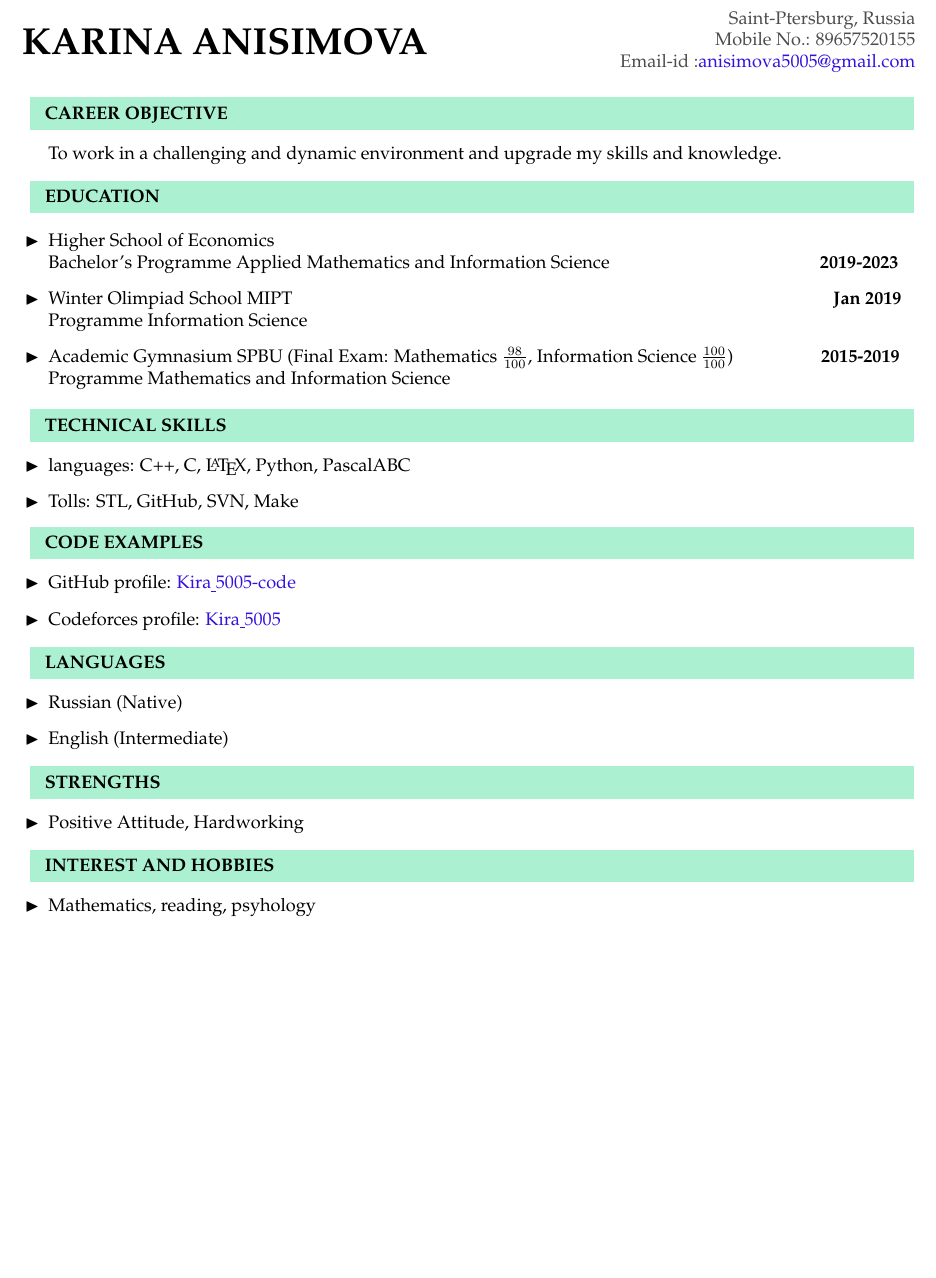
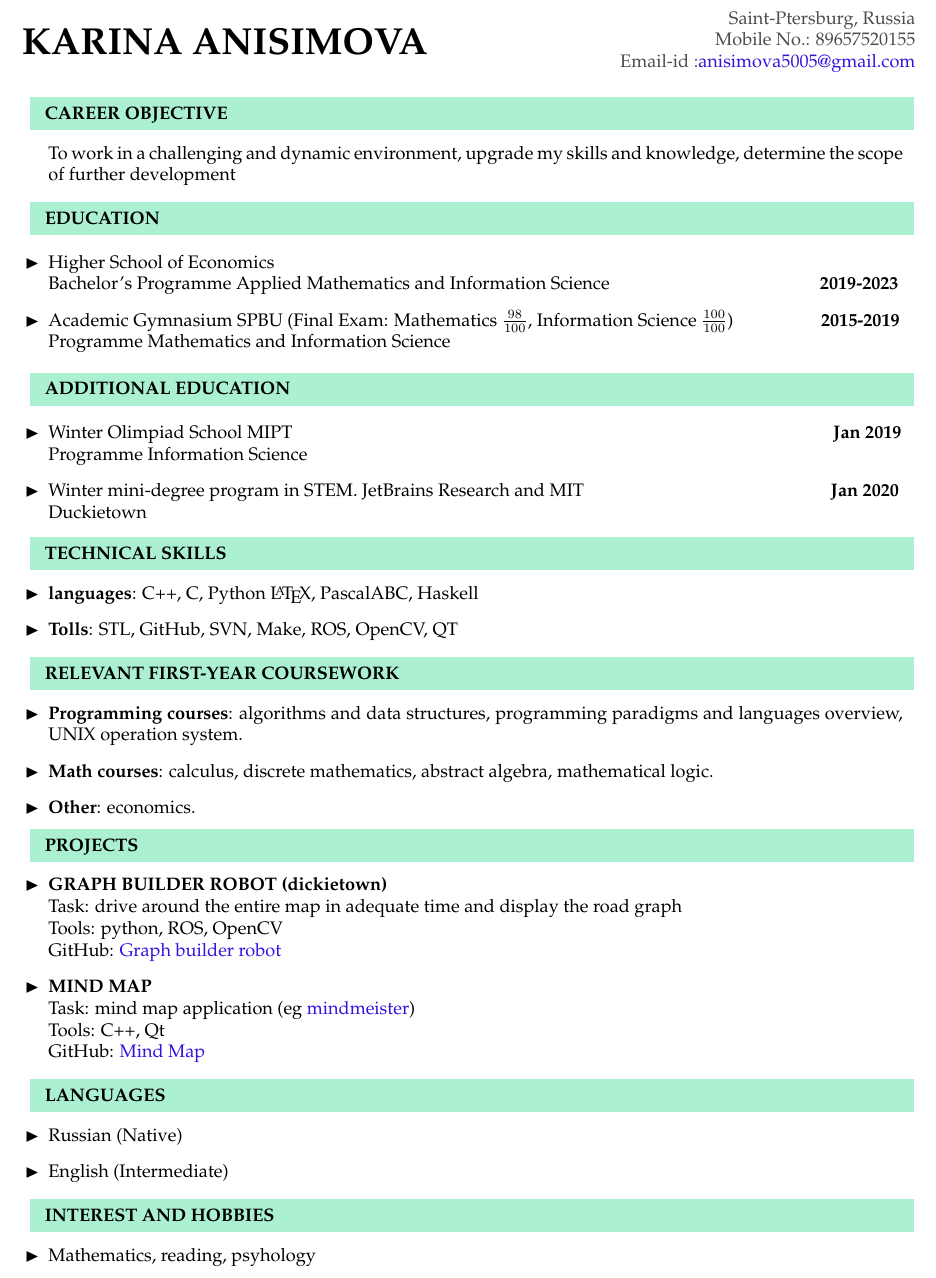
Before and after one commit to Karina5005/My-CV, a LaTeX CV (my_cv.tex): part of the page, cut so that both start at the same text, the shorter picture padded with empty space. Compiled offline with pdfLaTeX.

Commit message:
Update my cv

```diff
--- a/my_cv.tex
+++ b/my_cv.tex
@@ -45,7 +45,7 @@
 		\end{minipage}
 	}
 	\begin{itemize}
-		\item[]To work in a challenging and dynamic environment and upgrade my skills and knowledge.
+		\item[]To work in a challenging and dynamic environment, upgrade my skills and knowledge, determine the scope of further development
 	\end{itemize}
 
 	\colorbox{magicmint}{
@@ -57,8 +57,19 @@
 
 	\begin{itemize}
 		\item [$\blacktriangleright$]  Higher School of Economics\\ Bachelor’s Programme Applied Mathematics and Information Science \hspace{3.9cm} \textbf{2019-2023}
+		\item[$\blacktriangleright$]  Academic Gymnasium SPBU (Final Exam: Mathematics $\frac{98}{100}$, Information Science $\frac{100}{100}$)\hspace{1.7cm}\textbf{2015-2019} \\ Programme Mathematics and Information Science
+	\end{itemize}
+
+	\colorbox{magicmint}{
+		\begin{minipage}{0.96\textwidth}
+			\vphantom{p\^{E}}
+			\textbf{ADDITIONAL EDUCATION}
+		\end{minipage}
+	}
+
+	\begin{itemize}
 		\item[$\blacktriangleright$]  Winter Olimpiad School MIPT \hspace{10.4cm}\textbf{Jan 2019} \\ Programme Information Science
-		\item[$\blacktriangleright$]  Academic Gymnasium SPBU (Final Exam: Mathematics $\frac{98}{100}$, Information Science $\frac{100}{100}$)\hspace{1.7cm}\textbf{2015-2019} \\ Programme Mathematics and Information Science
+		\item[$\blacktriangleright$]  Winter mini-degree program in STEM. JetBrains Research and MIT \hspace{4.7cm}\textbf{Jan 2020} \\ Duckietown
 	\end{itemize}
 
 	\colorbox{magicmint}{
@@ -68,30 +79,46 @@
 		\end{minipage}
 	}
 	\begin{itemize}
-		\item [$\blacktriangleright$]  languages: C++, C, \LaTeX, Python, PascalABC
-		\item [$\blacktriangleright$]  Tolls: STL, GitHub, SVN, Make
+		\item [$\blacktriangleright$]  \textbf{languages}: C++, C, Python \LaTeX, PascalABC, Haskell
+		\item [$\blacktriangleright$]  \textbf{Tolls}: STL, GitHub, SVN, Make, ROS, OpenCV, QT
 	\end{itemize}
 
 	\colorbox{magicmint}{
 		\begin{minipage}{0.96\textwidth}
 			\vphantom{p\^{E}}
-			\textbf{CODE EXAMPLES}
+			\textbf{RELEVANT FIRST-YEAR COURSEWORK}
 		\end{minipage}
 	}
 	\begin{itemize}
-		\item [$\blacktriangleright$]  GitHub profile: \href{https://github.com/Kira5005-code} {Kira\underline{ }5005-code}
-		\item [$\blacktriangleright$]  Codeforces profile: \href{https://codeforces.com/profile/Kira_5005} {Kira\underline{ }5005}
+		\item [$\blacktriangleright$]{
+			\textbf{Programming courses}{: algorithms and data structures, programming paradigms and languages overview, UNIX operation system.}
+		}
+		\item [$\blacktriangleright$] {
+			\textbf{Math courses}{: calculus, discrete mathematics, abstract algebra, mathematical logic.}
+		}
+		\item [$\blacktriangleright$] {
+			\textbf{Other}{: economics.}
+		}
 	\end{itemize}
-	% \colorbox{magicmint}{
-	%	\begin{minipage}{0.96\textwidth}
-	%		\vphantom{p\^{E}}
-	%		\textbf{PROJECTS}
-	%	\end{minipage}
-	%}
-    %\begin{itemize}
 
-    %	\item[$\blacktriangleright$]  \item[$\blacktriangleright$]
-   % \end{itemize}
+	 \colorbox{magicmint}{
+		\begin{minipage}{0.96\textwidth}
+			\vphantom{p\^{E}}
+			\textbf{PROJECTS}
+		\end{minipage}
+	}
+	\begin{itemize}
+
+		\item[$\blacktriangleright$] \textbf{GRAPH BUILDER ROBOT (dickietown)}\\
+		Task: drive around the entire map in adequate time and display the road graph\\
+		Tools: python, ROS, OpenCV\\
+		GitHub: \href{https://github.com/Kira5005-code/template-ros-core} {Graph builder robot}
+		\item[$\blacktriangleright$] \textbf{MIND MAP}\\
+		Task: mind map application (eg \href{https://www.mindmeister.com} {mindmeister})\\
+		Tools: C++, Qt\\
+		GitHub: \href{https://github.com/Kira5005-code/Mind-Map} {Mind Map}
+
+	\end{itemize}
 
 	\colorbox{magicmint}{
 		\begin{minipage}{0.96\textwidth}
@@ -104,15 +131,6 @@
 		\item[$\blacktriangleright$]  English (Intermediate)
 	\end{itemize}
 
-  	 \colorbox{magicmint}{
-  		\begin{minipage}{0.96\textwidth}
-  			\vphantom{p\^{E}}
-  			\textbf{STRENGTHS}
-  		\end{minipage}
-  	}
-	\begin{itemize}
-		\item[$\blacktriangleright$]  Positive Attitude, Hardworking
-	\end{itemize}
 
 	\colorbox{magicmint}{
 		\begin{minipage}{0.96\textwidth}
```
Lines whose indentation alone changed are shown as unchanged.
